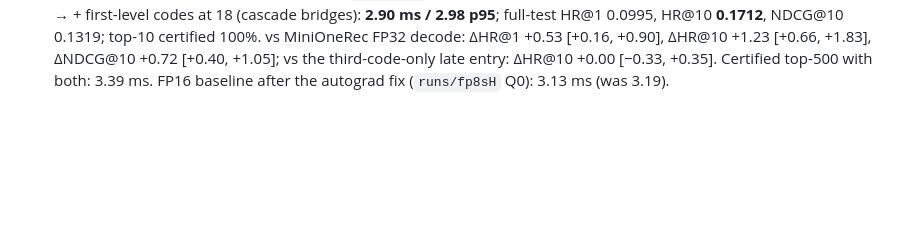
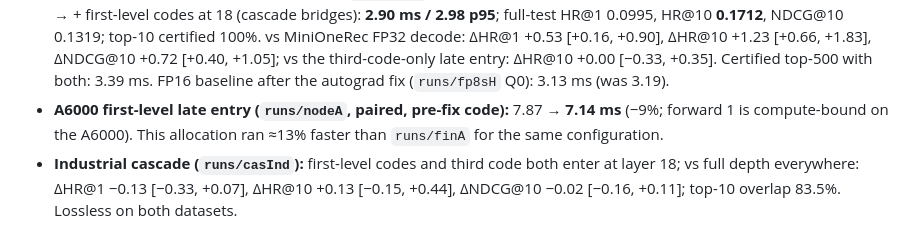
Before and after one commit to amilcodes/RapidTinyRec, a Markdown page: research/PLAN.md, the part around the change. Drawn GitHub-style; blank space fills up the shorter version.

Commit message:
Industrial cascade lossless; A6000 first-level late entry
Co-Authored-By: Claude Opus 5.5 <noreply@anthropic.com>

```diff
--- a/research/PLAN.md
+++ b/research/PLAN.md
@@ -458,3 +458,8 @@ See `lit_ledger.md`, `architecture_directions.md`, `kernel_techniques.md`.
   ΔHR@10 +1.23 [+0.66, +1.83], ΔNDCG@10 +0.72 [+0.40, +1.05]; vs the third-code-only late entry: ΔHR@10 +0.00
   [−0.33, +0.35]. Certified top-500 with both: 3.39 ms. FP16 baseline after the autograd fix (`runs/fp8sH` Q0):
   3.13 ms (was 3.19).
+- **A6000 first-level late entry (`runs/nodeA`, paired, pre-fix code):** 7.87 → **7.14 ms** (−9%; forward 1 is
+  compute-bound on the A6000). This allocation ran ≈13% faster than `runs/finA` for the same configuration.
+- **Industrial cascade (`runs/casInd`):** first-level codes and third code both enter at layer 18; vs full depth
+  everywhere: ΔHR@1 −0.13 [−0.33, +0.07], ΔHR@10 +0.13 [−0.15, +0.44], ΔNDCG@10 −0.02 [−0.16, +0.11]; top-10
+  overlap 83.5%. Lossless on both datasets.
```
